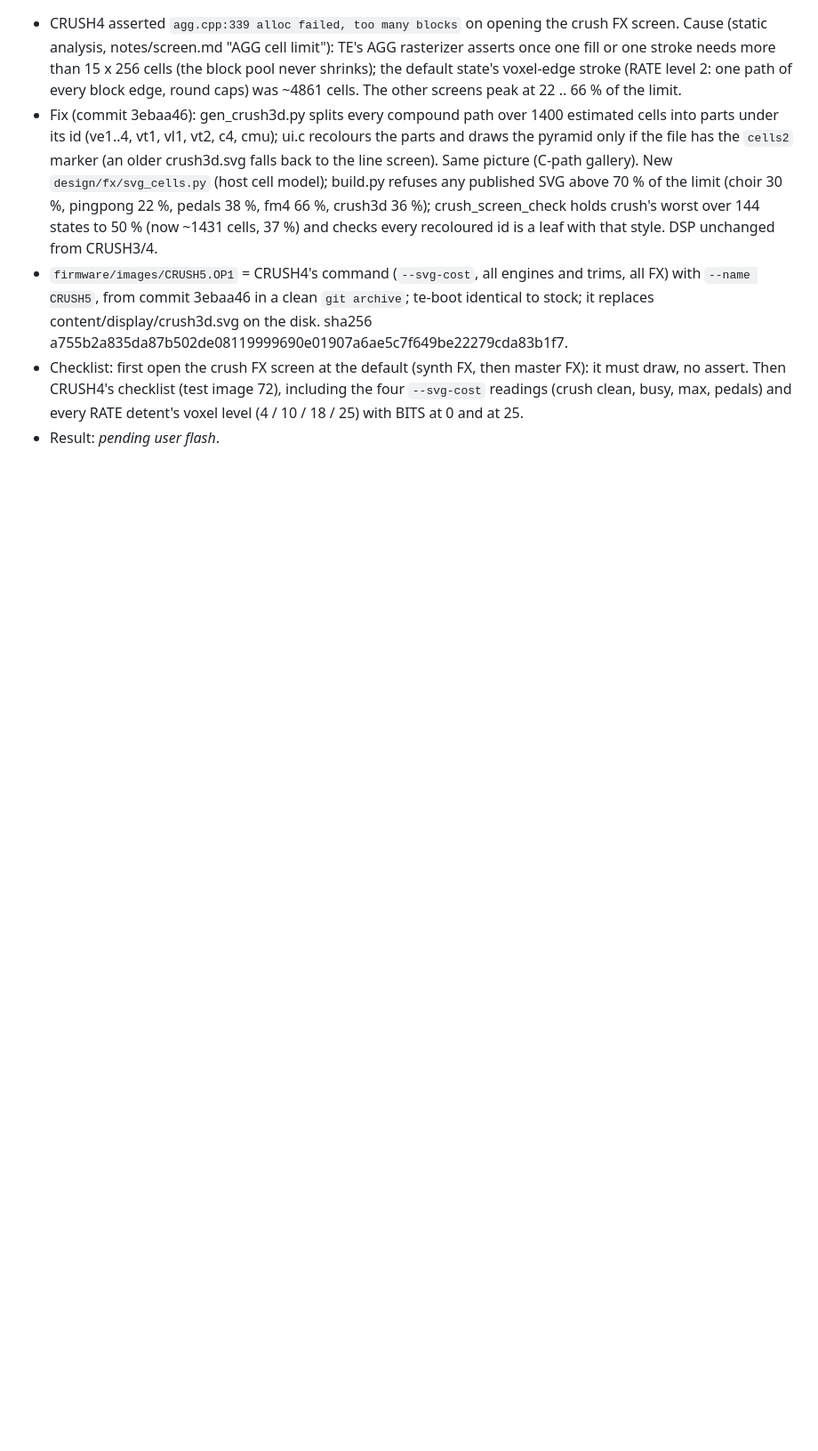
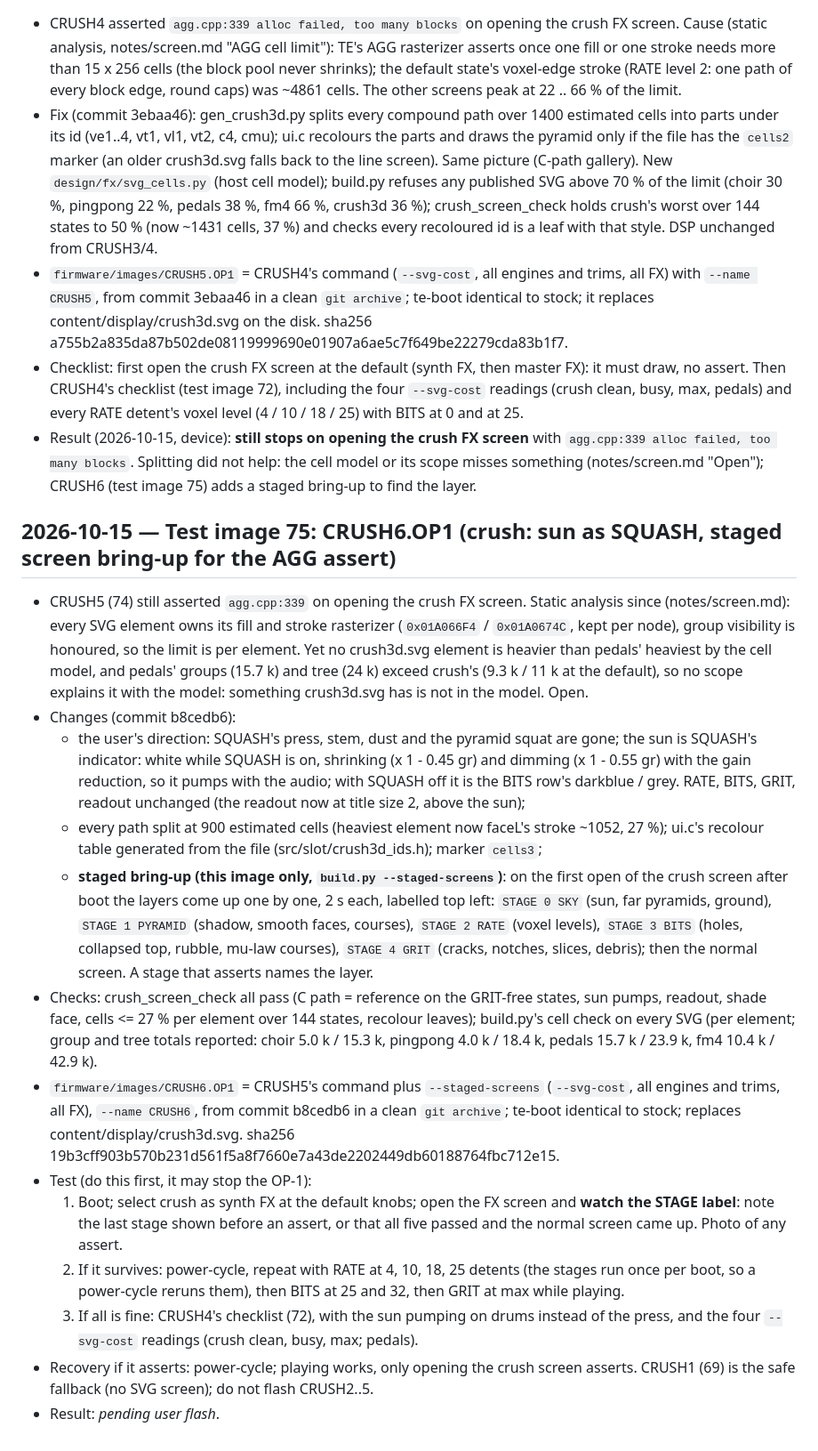
Before and after one commit to wsbuck/op1-overdub, a Markdown page: notes/LOG.md, the part around the change. Shown at 89% size. Drawn GitHub-style; blank space fills up the shorter version.

Commit message:
LOG: CRUSH5 failed again; test image 75 CRUSH6 (sun as SQUASH, staged bring-up)

```diff
--- a/notes/LOG.md
+++ b/notes/LOG.md
@@ -1187,4 +1187,41 @@
 - Checklist: first open the crush FX screen at the default (synth FX, then master FX): it must draw, no assert.
   Then CRUSH4's checklist (test image 72), including the four `--svg-cost` readings (crush clean, busy, max, pedals)
   and every RATE detent's voxel level (4 / 10 / 18 / 25) with BITS at 0 and at 25.
+- Result (2026-10-15, device): **still stops on opening the crush FX screen** with `agg.cpp:339 alloc failed, too many
+  blocks`. Splitting did not help: the cell model or its scope misses something (notes/screen.md "Open"); CRUSH6
+  (test image 75) adds a staged bring-up to find the layer.
+
+## 2026-10-15 — Test image 75: CRUSH6.OP1 (crush: sun as SQUASH, staged screen bring-up for the AGG assert)
+- CRUSH5 (74) still asserted `agg.cpp:339` on opening the crush FX screen. Static analysis since (notes/screen.md):
+  every SVG element owns its fill and stroke rasterizer (`0x01A066F4` / `0x01A0674C`, kept per node), group
+  visibility is honoured, so the limit is per element. Yet no crush3d.svg element is heavier than pedals' heaviest by
+  the cell model, and pedals' groups (15.7 k) and tree (24 k) exceed crush's (9.3 k / 11 k at the default), so no
+  scope explains it with the model: something crush3d.svg has is not in the model. Open.
+- Changes (commit b8cedb6):
+  - the user's direction: SQUASH's press, stem, dust and the pyramid squat are gone; the sun is SQUASH's indicator:
+    white while SQUASH is on, shrinking (x 1 - 0.45 gr) and dimming (x 1 - 0.55 gr) with the gain reduction, so it
+    pumps with the audio; with SQUASH off it is the BITS row's darkblue / grey. RATE, BITS, GRIT, readout unchanged
+    (the readout now at title size 2, above the sun);
+  - every path split at 900 estimated cells (heaviest element now faceL's stroke ~1052, 27 %); ui.c's recolour table
+    generated from the file (src/slot/crush3d_ids.h); marker `cells3`;
+  - **staged bring-up (this image only, `build.py --staged-screens`)**: on the first open of the crush screen after
+    boot the layers come up one by one, 2 s each, labelled top left: `STAGE 0 SKY` (sun, far pyramids, ground),
+    `STAGE 1 PYRAMID` (shadow, smooth faces, courses), `STAGE 2 RATE` (voxel levels), `STAGE 3 BITS` (holes, collapsed
+    top, rubble, mu-law courses), `STAGE 4 GRIT` (cracks, notches, slices, debris); then the normal screen. A stage that
+    asserts names the layer.
+- Checks: crush_screen_check all pass (C path = reference on the GRIT-free states, sun pumps, readout, shade face,
+  cells <= 27 % per element over 144 states, recolour leaves); build.py's cell check on every SVG (per element; group
+  and tree totals reported: choir 5.0 k / 15.3 k, pingpong 4.0 k / 18.4 k, pedals 15.7 k / 23.9 k, fm4 10.4 k / 42.9 k).
+- `firmware/images/CRUSH6.OP1` = CRUSH5's command plus `--staged-screens` (`--svg-cost`, all engines and trims, all FX),
+  `--name CRUSH6`, from commit b8cedb6 in a clean `git archive`; te-boot identical to stock; replaces
+  content/display/crush3d.svg. sha256 19b3cff903b570b231d561f5a8f7660e7a43de2202449db60188764fbc712e15.
+- Test (do this first, it may stop the OP-1):
+  1. Boot; select crush as synth FX at the default knobs; open the FX screen and **watch the STAGE label**: note the
+     last stage shown before an assert, or that all five passed and the normal screen came up. Photo of any assert.
+  2. If it survives: power-cycle, repeat with RATE at 4, 10, 18, 25 detents (the stages run once per boot, so a
+     power-cycle reruns them), then BITS at 25 and 32, then GRIT at max while playing.
+  3. If all is fine: CRUSH4's checklist (72), with the sun pumping on drums instead of the press, and the four
+     `--svg-cost` readings (crush clean, busy, max; pedals).
+- Recovery if it asserts: power-cycle; playing works, only opening the crush screen asserts. CRUSH1 (69) is the safe
+  fallback (no SVG screen); do not flash CRUSH2..5.
 - Result: _pending user flash_.
```
